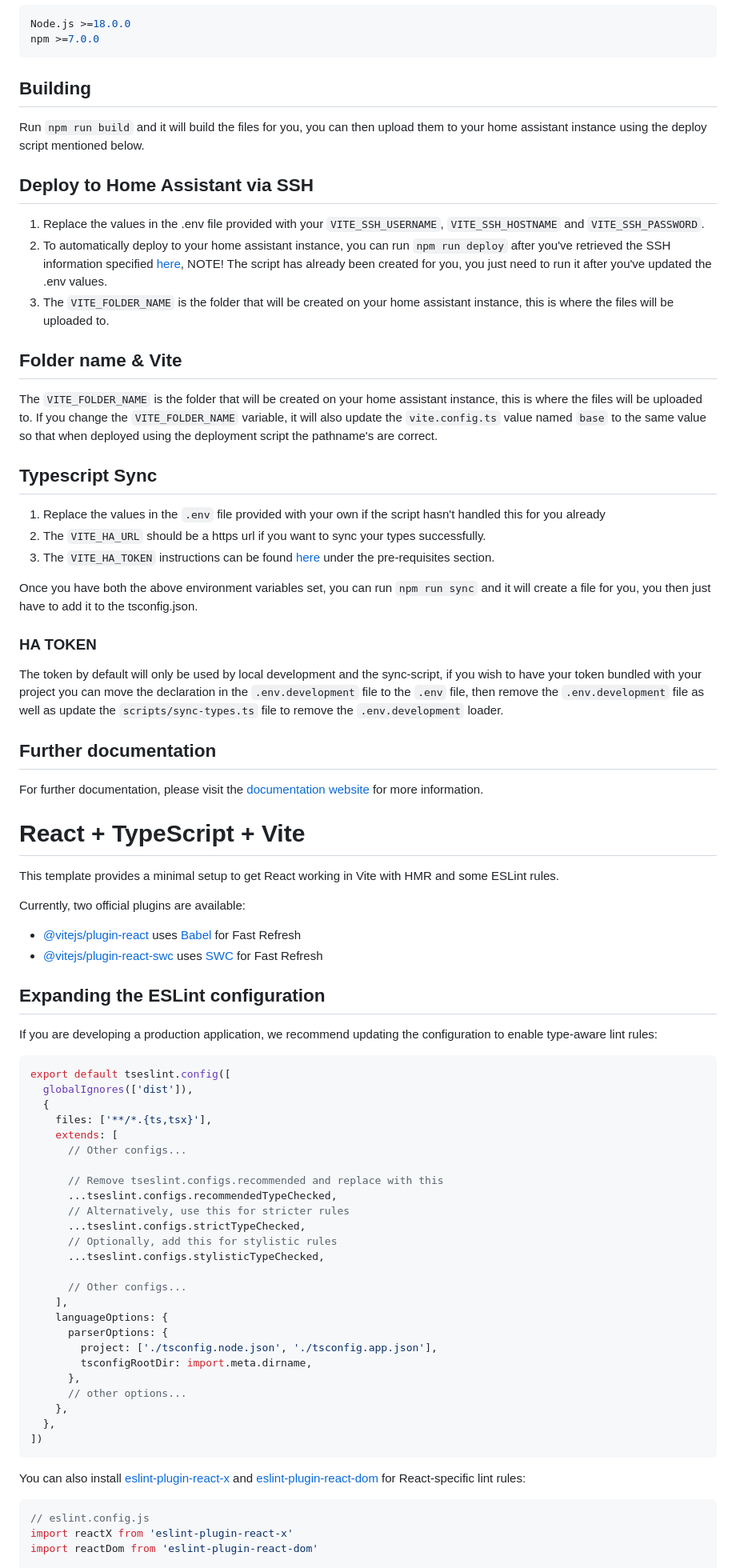
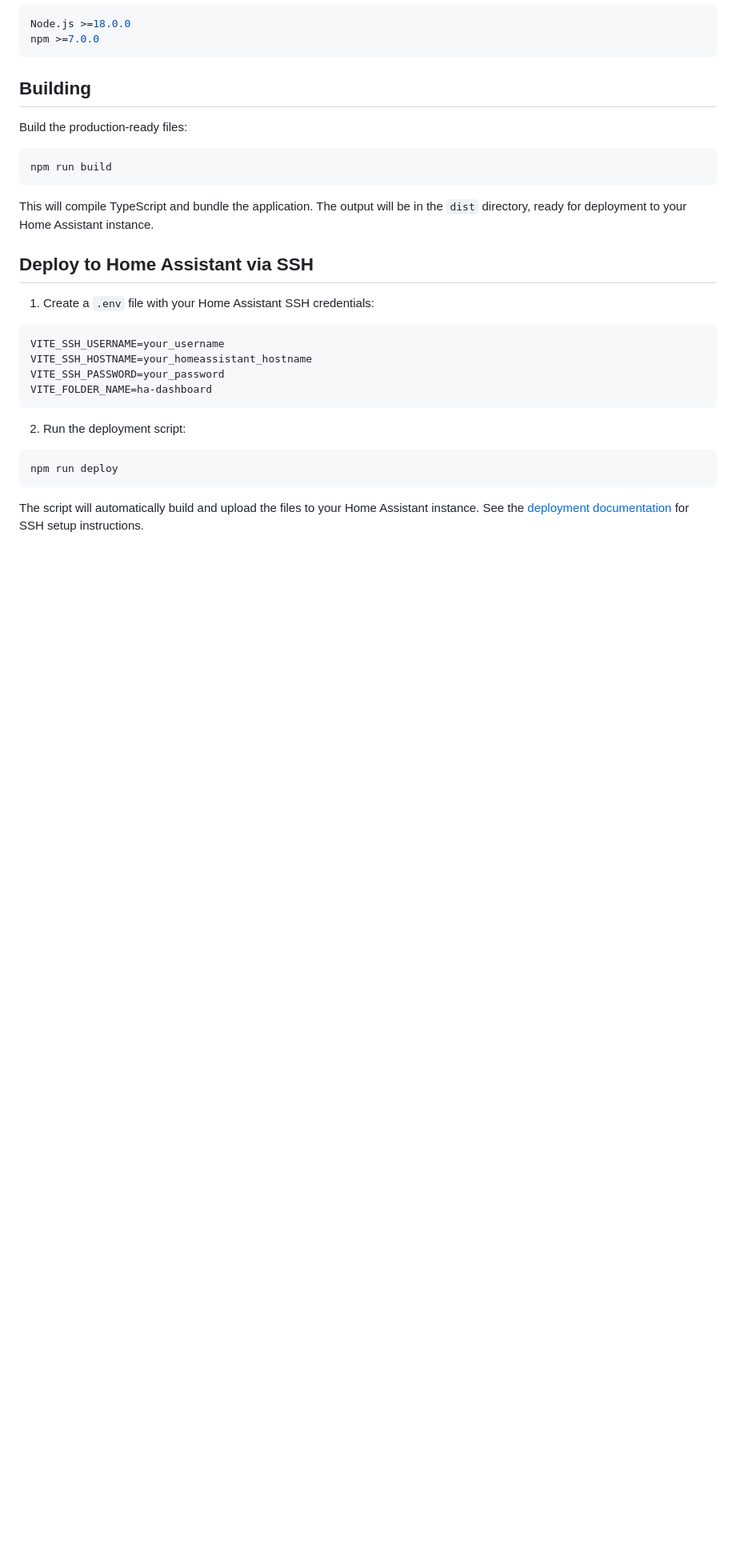
Before and after one commit to grantga/ha-dashboard, a Markdown page: README.md, the part around one of its changes. Shown at 80% size. GitHub-like rendering; blank space fills up the shorter version.

````diff
--- a/README.md
+++ b/README.md
@@ -12,77 +50,28 @@ npm >=7.0.0
 ```
 
 ## Building
-Run `npm run build` and it will build the files for you, you can then upload them to your home assistant instance using the deploy script mentioned below.
+
+Build the production-ready files:
+```bash
+npm run build
+```
+
+This will compile TypeScript and bundle the application. The output will be in the `dist` directory, ready for deployment to your Home Assistant instance.
 
 ## Deploy to Home Assistant via SSH
-1. Replace the values in the .env file provided with your `VITE_SSH_USERNAME`, `VITE_SSH_HOSTNAME` and `VITE_SSH_PASSWORD`.
-2. To automatically deploy to your home assistant instance, you can run `npm run deploy` after you've retrieved the SSH information specified [here](https://shannonhochkins.github.io/ha-component-kit/?path=/docs/introduction-deploying--docs), NOTE! The script has already been created for you, you just need to run it after you've updated the .env values.
-3. The `VITE_FOLDER_NAME` is the folder that will be created on your home assistant instance, this is where the files will be uploaded to.
 
-## Folder name & Vite
-The `VITE_FOLDER_NAME` is the folder that will be created on your home assistant instance, this is where the files will be uploaded to. If you change the `VITE_FOLDER_NAME` variable, it will also update the `vite.config.ts` value named `base` to the same value so that when deployed using the deployment script the pathname's are correct.
-
-## Typescript Sync
-
-1. Replace the values in the `.env` file provided with your own if the script hasn't handled this for you already
-2. The `VITE_HA_URL` should be a https url if you want to sync your types successfully.
-3. The `VITE_HA_TOKEN` instructions can be found [here](https://shannonhochkins.github.io/ha-component-kit/?path=/docs/introduction-typescriptsync--docs) under the pre-requisites section.
-
-Once you have both the above environment variables set, you can run `npm run sync` and it will create a file for you, you then just have to add it to the tsconfig.json.
-
-### HA TOKEN
-The token by default will only be used by local development and the sync-script, if you wish to have your token bundled with your project you can move the declaration in the `.env.development` file to the `.env` file, then remove the `.env.development` file as well as update the `scripts/sync-types.ts` file to remove the `.env.development` loader.
-
-## Further documentation
-For further documentation, please visit the [documentation website](https://shannonhochkins.github.io/ha-component-kit/) for more information.
-
-
-
-# React + TypeScript + Vite
-
-This template provides a minimal setup to get React working in Vite with HMR and some ESLint rules.
-
-Currently, two official plugins are available:
-
-- [@vitejs/plugin-react](https://github.com/vitejs/vite-plugin-react/blob/main/packages/plugin-react) uses [Babel](https://babeljs.io/) for Fast Refresh
-- [@vitejs/plugin-react-swc](https://github.com/vitejs/vite-plugin-react/blob/main/packages/plugin-react-swc) uses [SWC](https://swc.rs/) for Fast Refresh
-
-## Expanding the ESLint configuration
-
-If you are developing a production application, we recommend updating the configuration to enable type-aware lint rules:
-
-```js
-export default tseslint.config([
-  globalIgnores(['dist']),
-  {
-    files: ['**/*.{ts,tsx}'],
-    extends: [
-      // Other configs...
-
-      // Remove tseslint.configs.recommended and replace with this
-      ...tseslint.configs.recommendedTypeChecked,
-      // Alternatively, use this for stricter rules
-      ...tseslint.configs.strictTypeChecked,
-      // Optionally, add this for stylistic rules
-      ...tseslint.configs.stylisticTypeChecked,
-
-      // Other configs...
-    ],
-    languageOptions: {
-      parserOptions: {
-        project: ['./tsconfig.node.json', './tsconfig.app.json'],
-        tsconfigRootDir: import.meta.dirname,
-      },
-      // other options...
-    },
-  },
-])
+1. Create a `.env` file with your Home Assistant SSH credentials:
+```env
+VITE_SSH_USERNAME=your_username
+VITE_SSH_HOSTNAME=your_homeassistant_hostname
+VITE_SSH_PASSWORD=your_password
+VITE_FOLDER_NAME=ha-dashboard
 ```
 
-You can also install [eslint-plugin-react-x](https://github.com/Rel1cx/eslint-react/tree/main/packages/plugins/eslint-plugin-react-x) and [eslint-plugin-react-dom](https://github.com/Rel1cx/eslint-react/tree/main/packages/plugins/eslint-plugin-react-dom) for React-specific lint rules:
+2. Run the deployment script:
+```bash
+npm run deploy
+```
 
-```js
-// eslint.config.js
-import reactX from 'eslint-plugin-react-x'
-import reactDom from 'eslint-plugin-react-dom'
+The script will automatically build and upload the files to your Home Assistant instance. See the [deployment documentation](https://shannonhochkins.github.io/ha-component-kit/?path=/docs/introduction-deploying--docs) for SSH setup instructions.
 
````
Also changed, not shown: other parts of README.md (+129 -21 lines), screenshots/basement-dashboard.png (added).
